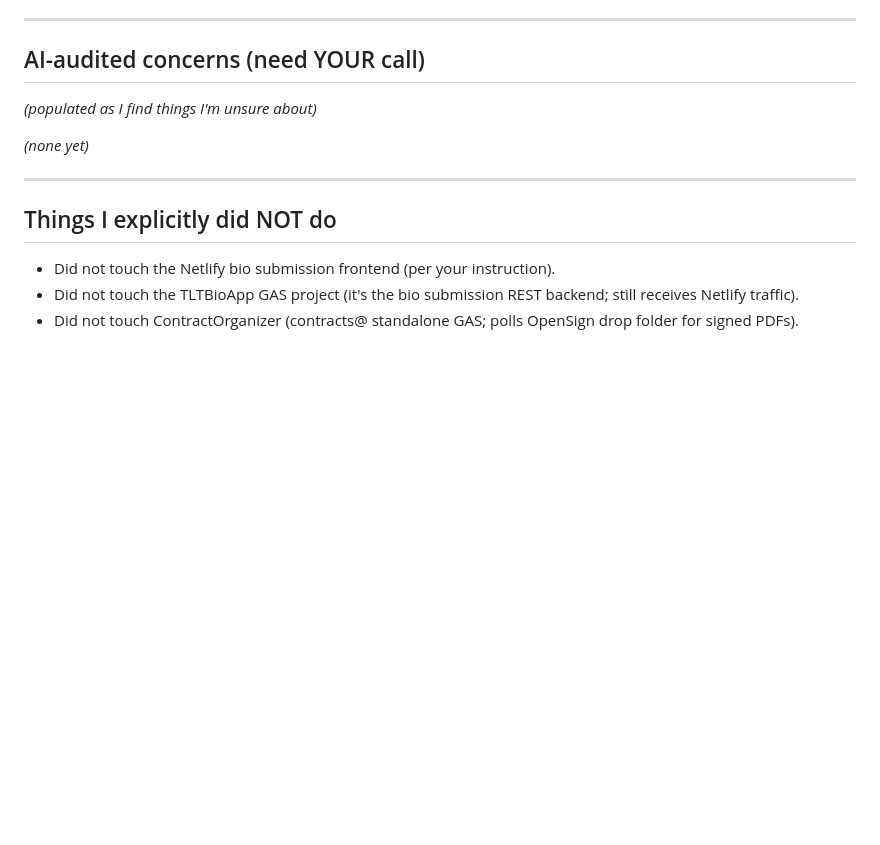
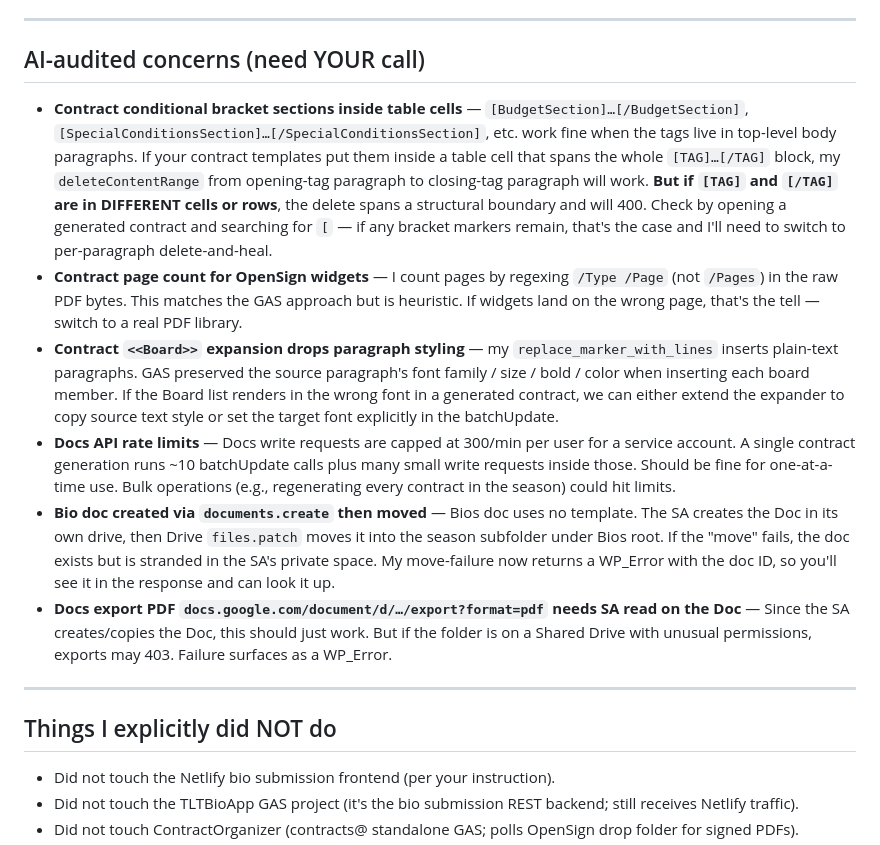
Before and after one commit to brytheatrics/tlt-website, a Markdown page: deploy/CALLBOARD_TESTING.md, the part around the change. GitHub-like rendering; blank space fills up the shorter version.

Commit message:
Callboard testing doc: add AI-audited concerns worth flagging
Not bugs per se, but design decisions or edge cases where the port could
plausibly behave differently than the GAS original — bracket sections
inside table cells, PDF page-count heuristic for OpenSign widgets, Board
expansion font handling, Docs API rate limits.

Co-Authored-By: Claude Opus 4.7 <noreply@anthropic.com>

```diff
--- a/deploy/CALLBOARD_TESTING.md
+++ b/deploy/CALLBOARD_TESTING.md
@@ -135,9 +135,12 @@ Requires TLT_CALLBOARD_OPENSIGN_KEY + TLT_CALLBOARD_RESEND_KEY set.
 
 ## AI-audited concerns (need YOUR call)
 
-_(populated as I find things I'm unsure about)_
-
-_(none yet)_
+- **Contract conditional bracket sections inside table cells** — `[BudgetSection]…[/BudgetSection]`, `[SpecialConditionsSection]…[/SpecialConditionsSection]`, etc. work fine when the tags live in top-level body paragraphs. If your contract templates put them inside a table cell that spans the whole `[TAG]…[/TAG]` block, my `deleteContentRange` from opening-tag paragraph to closing-tag paragraph will work. **But if `[TAG]` and `[/TAG]` are in DIFFERENT cells or rows**, the delete spans a structural boundary and will 400. Check by opening a generated contract and searching for `[` — if any bracket markers remain, that's the case and I'll need to switch to per-paragraph delete-and-heal.
+- **Contract page count for OpenSign widgets** — I count pages by regexing `/Type /Page` (not `/Pages`) in the raw PDF bytes. This matches the GAS approach but is heuristic. If widgets land on the wrong page, that's the tell — switch to a real PDF library.
+- **Contract `<<Board>>` expansion drops paragraph styling** — my `replace_marker_with_lines` inserts plain-text paragraphs. GAS preserved the source paragraph's font family / size / bold / color when inserting each board member. If the Board list renders in the wrong font in a generated contract, we can either extend the expander to copy source text style or set the target font explicitly in the batchUpdate.
+- **Docs API rate limits** — Docs write requests are capped at 300/min per user for a service account. A single contract generation runs ~10 batchUpdate calls plus many small write requests inside those. Should be fine for one-at-a-time use. Bulk operations (e.g., regenerating every contract in the season) could hit limits.
+- **Bio doc created via `documents.create` then moved** — Bios doc uses no template. The SA creates the Doc in its own drive, then Drive `files.patch` moves it into the season subfolder under Bios root. If the "move" fails, the doc exists but is stranded in the SA's private space. My move-failure now returns a WP_Error with the doc ID, so you'll see it in the response and can look it up.
+- **Docs export PDF `docs.google.com/document/d/…/export?format=pdf` needs SA read on the Doc** — Since the SA creates/copies the Doc, this should just work. But if the folder is on a Shared Drive with unusual permissions, exports may 403. Failure surfaces as a WP_Error.
 
 ---
 
```
